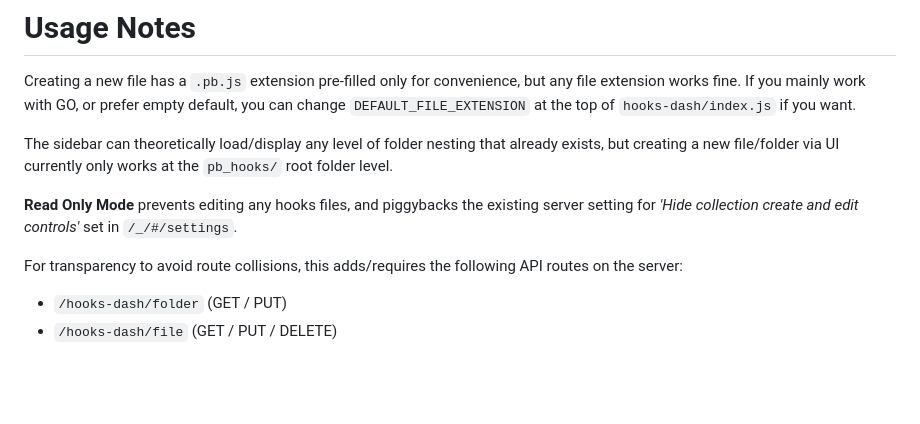
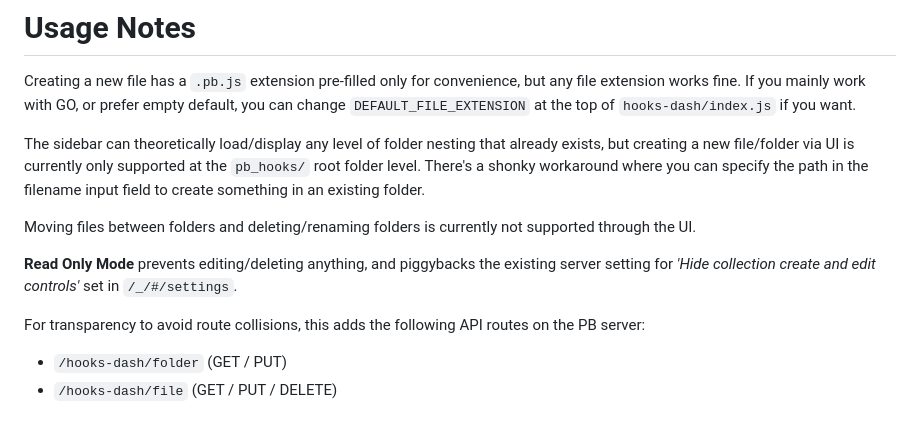
Before and after one commit to deselected/pb-hooks-dash, a Markdown page: README.md, the part around the change. GitHub-like rendering; blank space fills up the shorter version.

```diff
--- a/README.md
+++ b/README.md
@@ -23,11 +23,13 @@ A drop-in web dashboard to view and edit [PocketBase](https://pocketbase.io/docs
 
 Creating a new file has a `.pb.js` extension pre-filled only for convenience, but any file extension works fine. If you mainly work with GO, or prefer empty default, you can change `DEFAULT_FILE_EXTENSION` at the top of `hooks-dash/index.js` if you want.
 
-The sidebar can theoretically load/display any level of folder nesting that already exists, but creating a new file/folder via UI currently only works at the `pb_hooks/` root folder level.
+The sidebar can theoretically load/display any level of folder nesting that already exists, but creating a new file/folder via UI is currently only supported at the `pb_hooks/` root folder level. There's a shonky workaround where you can specify the path in the filename input field to create something in an existing folder.
 
-**Read Only Mode** prevents editing any hooks files, and piggybacks the existing server setting for *'Hide collection create and edit controls'* set in `/_/#/settings`.
+Moving files between folders and deleting/renaming folders is currently not supported through the UI.
 
-For transparency to avoid route collisions, this adds/requires the following API routes on the server:
+**Read Only Mode** prevents editing/deleting anything, and piggybacks the existing server setting for *'Hide collection create and edit controls'* set in `/_/#/settings`.
+
+For transparency to avoid route collisions, this adds the following API routes on the PB server:
  - `/hooks-dash/folder` (GET / PUT)
  - `/hooks-dash/file` (GET / PUT / DELETE)
 
```
